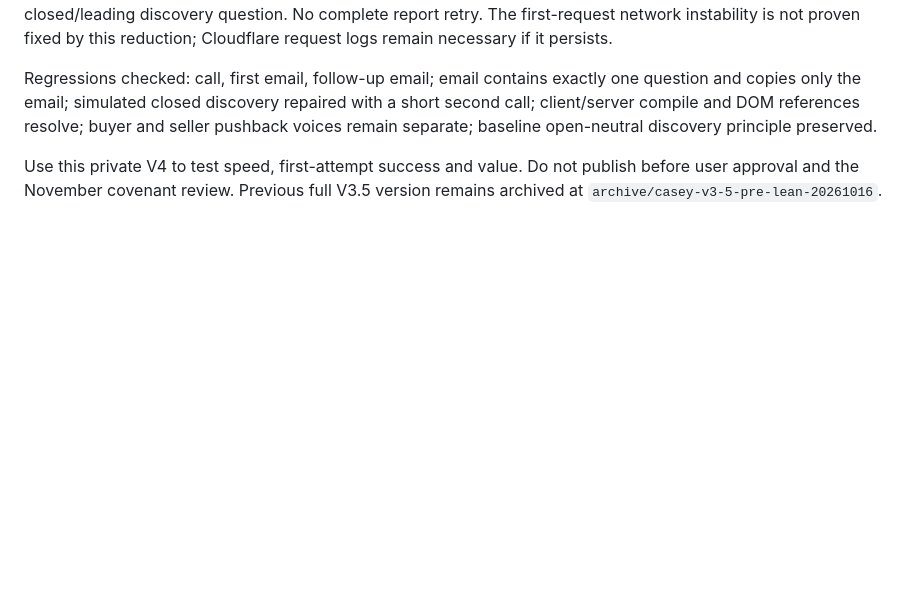
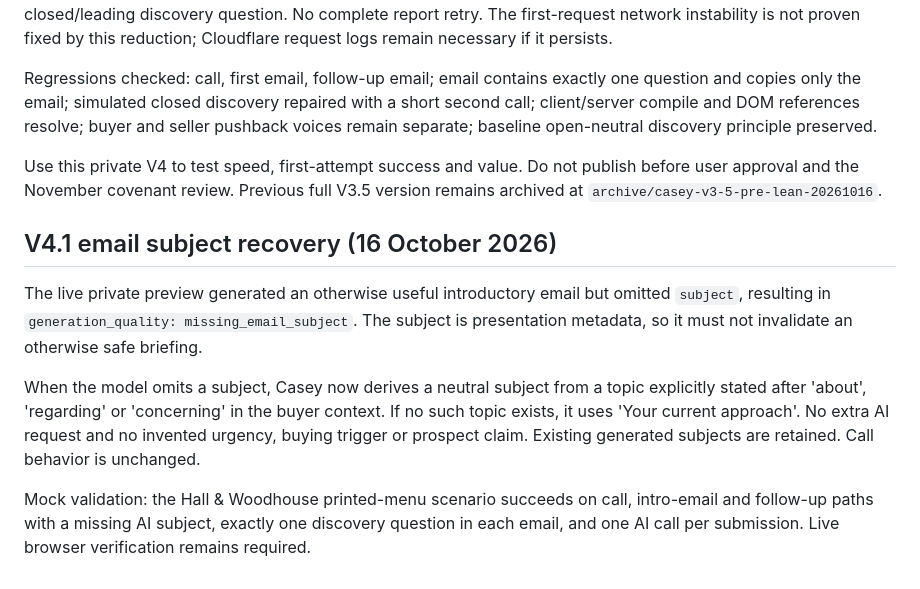
Before and after one commit to J0N1X303/hendry-commercial, a Markdown page: casey/README.md, the part around the change. Rendered like a GitHub page; blank space fills up the shorter version.

Commit message:
Document recovery from missing email subject without model retry

```diff
--- a/casey/README.md
+++ b/casey/README.md
@@ -145,3 +145,11 @@ The initial AI job requests eight flat JSON strings with max_tokens 850, rather
 Regressions checked: call, first email, follow-up email; email contains exactly one question and copies only the email; simulated closed discovery repaired with a short second call; client/server compile and DOM references resolve; buyer and seller pushback voices remain separate; baseline open-neutral discovery principle preserved.
 
 Use this private V4 to test speed, first-attempt success and value. Do not publish before user approval and the November covenant review. Previous full V3.5 version remains archived at `archive/casey-v3-5-pre-lean-20261016`.
+
+## V4.1 email subject recovery (16 October 2026)
+
+The live private preview generated an otherwise useful introductory email but omitted `subject`, resulting in `generation_quality: missing_email_subject`. The subject is presentation metadata, so it must not invalidate an otherwise safe briefing.
+
+When the model omits a subject, Casey now derives a neutral subject from a topic explicitly stated after 'about', 'regarding' or 'concerning' in the buyer context. If no such topic exists, it uses 'Your current approach'. No extra AI request and no invented urgency, buying trigger or prospect claim. Existing generated subjects are retained. Call behavior is unchanged.
+
+Mock validation: the Hall & Woodhouse printed-menu scenario succeeds on call, intro-email and follow-up paths with a missing AI subject, exactly one discovery question in each email, and one AI call per submission. Live browser verification remains required.
```
